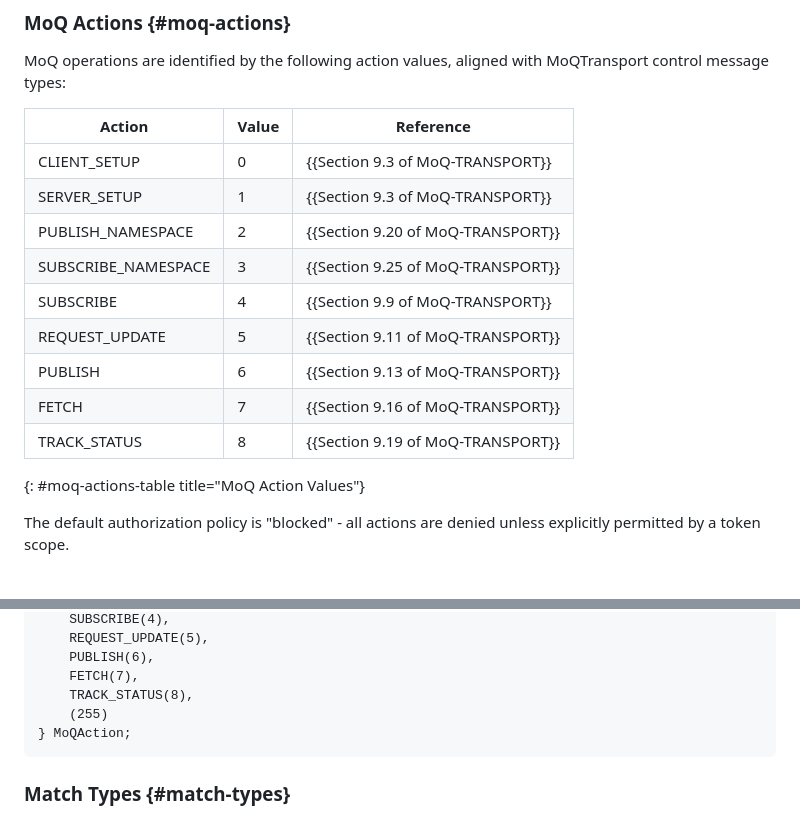
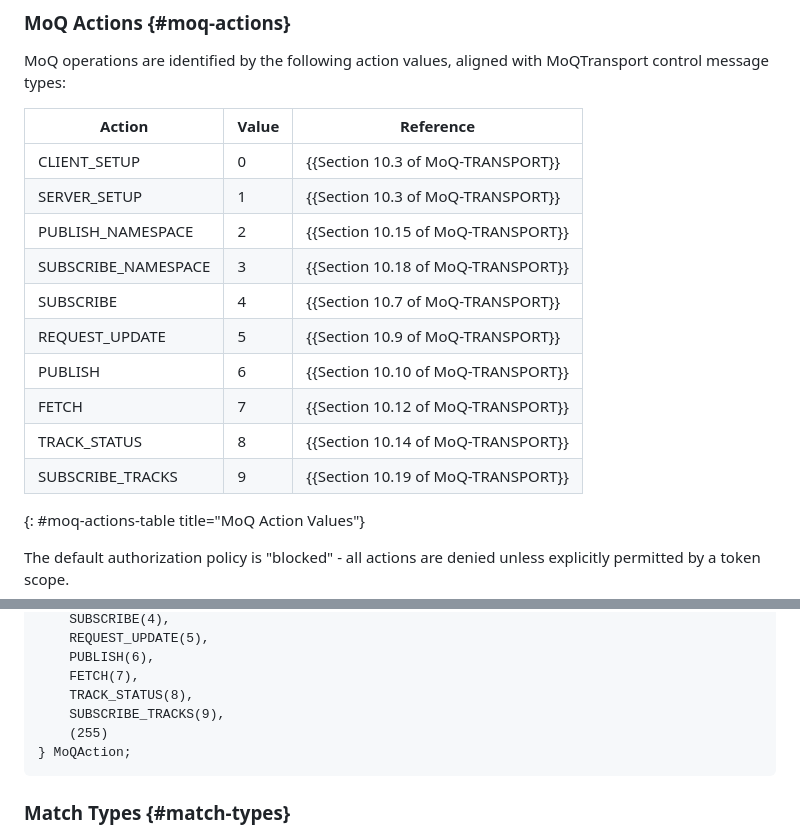
Before and after one commit to moq-wg/privacy-pass, a Markdown page: draft-ietf-moq-privacy-pass-auth.md, 2 parts joined by grey strips. Drawn GitHub-style.

Commit message:
Add SUBSCRIBE_TRACKS to MoQAction, fix references to spec
Draft-18 of MoQ introduces SUBSCRIBE_TRACKS, but it hasn't been added to the list of MoQActions.

```diff
--- a/draft-ietf-moq-privacy-pass-auth.md
+++ b/draft-ietf-moq-privacy-pass-auth.md
@@ -358,15 +358,16 @@ MoQTransport control message types:
 
 | Action | Value | Reference |
 |--------|-------|-----------|
-| CLIENT_SETUP | 0 | {{Section 9.3 of MoQ-TRANSPORT}} |
-| SERVER_SETUP | 1 | {{Section 9.3 of MoQ-TRANSPORT}} |
-| PUBLISH_NAMESPACE | 2 | {{Section 9.20 of MoQ-TRANSPORT}} |
-| SUBSCRIBE_NAMESPACE | 3 | {{Section 9.25 of MoQ-TRANSPORT}} |
-| SUBSCRIBE | 4 | {{Section 9.9 of MoQ-TRANSPORT}} |
-| REQUEST_UPDATE | 5 | {{Section 9.11 of MoQ-TRANSPORT}} |
-| PUBLISH | 6 | {{Section 9.13 of MoQ-TRANSPORT}} |
-| FETCH | 7 | {{Section 9.16 of MoQ-TRANSPORT}} |
-| TRACK_STATUS | 8 | {{Section 9.19 of MoQ-TRANSPORT}} |
+| CLIENT_SETUP | 0 | {{Section 10.3 of MoQ-TRANSPORT}} |
+| SERVER_SETUP | 1 | {{Section 10.3 of MoQ-TRANSPORT}} |
+| PUBLISH_NAMESPACE | 2 | {{Section 10.15 of MoQ-TRANSPORT}} |
+| SUBSCRIBE_NAMESPACE | 3 | {{Section 10.18 of MoQ-TRANSPORT}} |
+| SUBSCRIBE | 4 | {{Section 10.7 of MoQ-TRANSPORT}} |
+| REQUEST_UPDATE | 5 | {{Section 10.9 of MoQ-TRANSPORT}} |
+| PUBLISH | 6 | {{Section 10.10 of MoQ-TRANSPORT}} |
+| FETCH | 7 | {{Section 10.12 of MoQ-TRANSPORT}} |
+| TRACK_STATUS | 8 | {{Section 10.14 of MoQ-TRANSPORT}} |
+| SUBSCRIBE_TRACKS | 9 | {{Section 10.19 of MoQ-TRANSPORT}} |
 {: #moq-actions-table title="MoQ Action Values"}
 
 The default authorization policy is "blocked" - all actions are denied unless
@@ -385,6 +386,7 @@ enum {
     PUBLISH(6),
     FETCH(7),
     TRACK_STATUS(8),
+    SUBSCRIBE_TRACKS(9),
     (255)
 } MoQAction;
 ~~~
```
